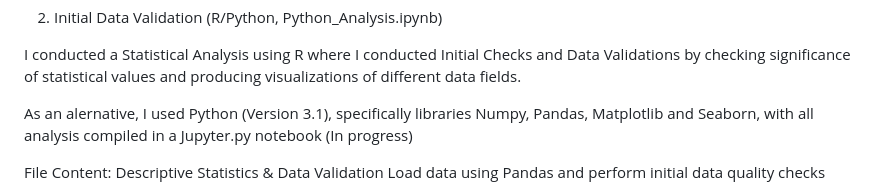
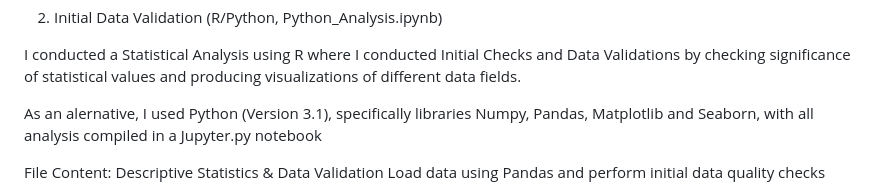
Before and after one commit to benmak25/U---DataAnalysisProject, a Markdown page: README.md, the part around the change. Rendered like a GitHub page.

```diff
--- a/README.md
+++ b/README.md
@@ -16,7 +16,7 @@ I used SQLite (DB Browser) to build simple and complex queries to analyze an Eco
 
 I conducted a Statistical Analysis using R where I conducted Initial Checks and Data Validations by checking significance of statistical values and producing visualizations of different data fields.
 
-As an alernative, I used Python (Version 3.1), specifically libraries Numpy, Pandas, Matplotlib and Seaborn, with all analysis compiled in a Jupyter.py notebook (In progress)
+As an alernative, I used Python (Version 3.1), specifically libraries Numpy, Pandas, Matplotlib and Seaborn, with all analysis compiled in a Jupyter.py notebook
 
 File Content:
 Descriptive Statistics & Data Validation
```
